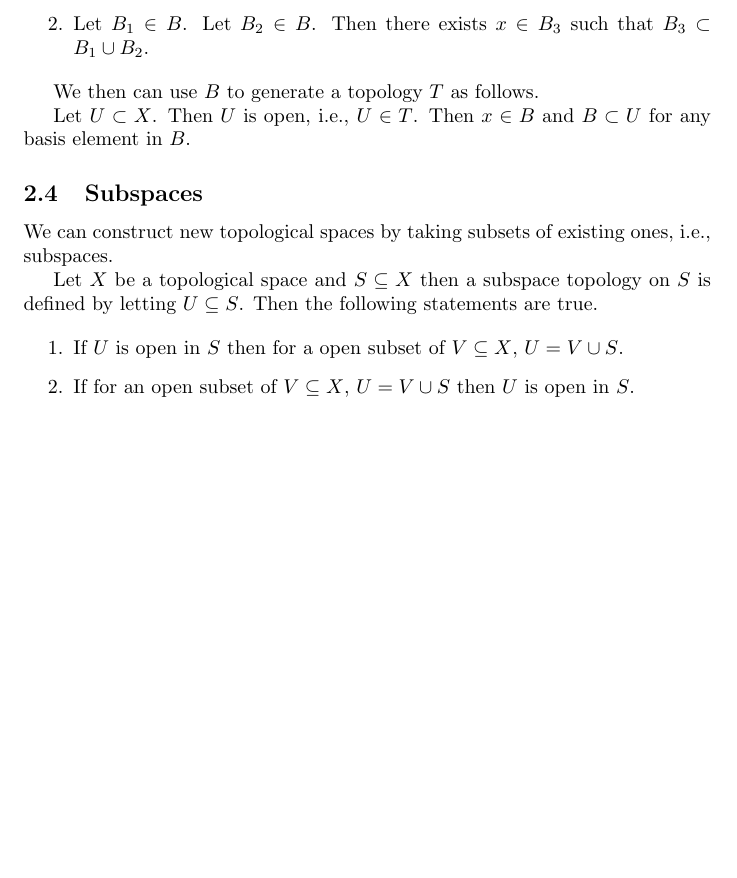
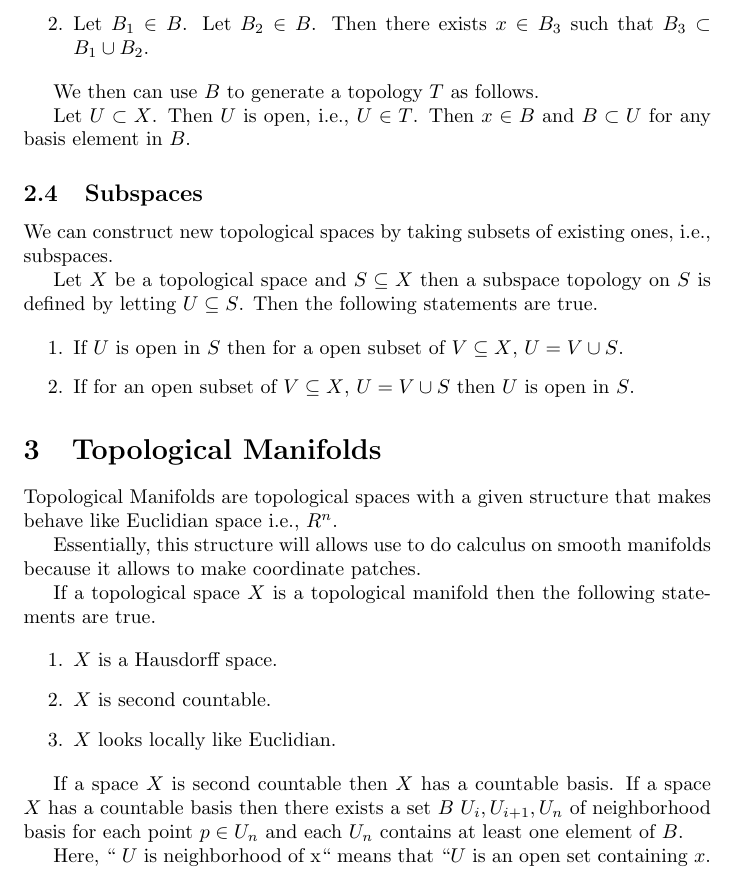
Before and after one commit to nspheric/Notes-on-Smooth-Manifolds, a LaTeX document (notes.tex): part of page 2 of 2, cut so that both start at the same text, the shorter picture padded with empty space. Compiled offline with pdfLaTeX.

Commit message:
add definition of topological manifolds

```diff
--- a/notes.tex
+++ b/notes.tex
@@ -1,10 +1,11 @@
 \documentclass{article}
 \usepackage{amsmath, amsthm}
+\usepackage{listings}
+\usepackage{xcolor}
 
 \newtheorem{theorem}{Theorem}[section]
 \newtheorem{proposition}[theorem]{Proposition}
 \newtheorem{example}[theorem]{Example}
-
 \title{Notes on Smooth Manifolds}
 \author{Job Hernandez Lara}
 \date{}
@@ -64,6 +65,23 @@ by letting  $ U \subseteq  S $. Then the following statements are true.
 \item If for an open subset of $ V \subseteq X $, $ U =  V \cup  S $ then  $ U $ is open in $ S $.
 \end{enumerate}
 
+\section{Topological Manifolds}
+
+Topological Manifolds are topological spaces with a given structure that makes behave like Euclidian space i.e., $ R^n $.
+
+Essentially, this structure will allows use to do calculus on smooth manifolds because it allows to make coordinate patches.
+
+If a topological space $ X $ is a topological manifold then the following statements are true.
+
+\begin{enumerate}
+\item $ X $ is a Hausdorff space.
+\item $ X $ is second countable.
+\item $ X $ looks locally like Euclidian.
+\end{enumerate}
+
+If a space $ X $ is second countable then $ X $ has a countable basis. If a space $ X $ has a countable basis then there exists a set $ B $ $ U_{i}, U_{i+1}, U_{n} $ of neighborhood basis for each point $ p \in U_{n} $ and each $ U_{n} $ contains at least one element of $ B $.
+
+Here, `` $ U $ is neighborhood of x`` means that ``$ U $ is an open set containing $ x $.
 %\begin{proposition}
 %\end{proposition}
 
```
Also changed, not shown: notes.pdf.
